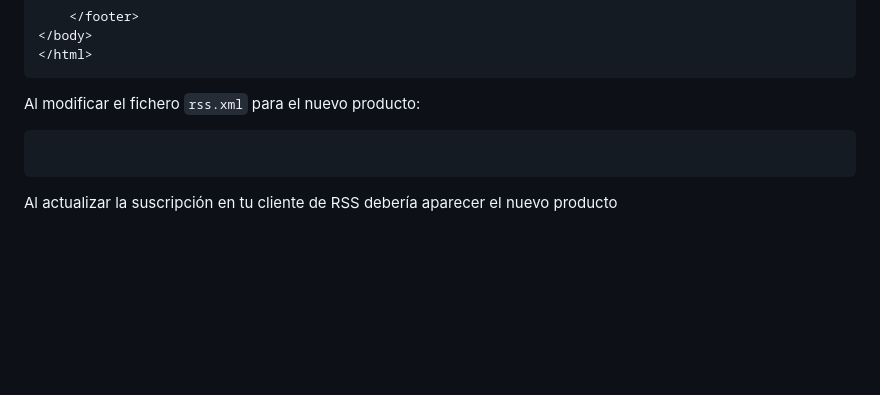
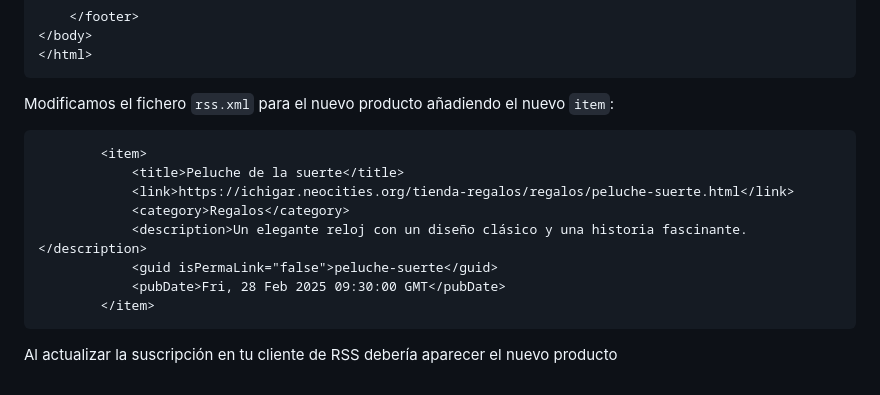
Before and after one commit to ichigar/lnd-rss-tienda, a Markdown page: README.md, the part around the change. Drawn GitHub-style; blank space fills up the shorter version.

Commit message:
nuevoitem de producto en readme

````diff
--- a/README.md
+++ b/README.md
@@ -281,9 +281,17 @@ Su página de detalle peluche-suerte.html:
 </html>
 ```
 
-Al modificar el fichero `rss.xml` para el nuevo producto:
+Modificamos el fichero `rss.xml` para el nuevo producto añadiendo el nuevo `item`:
 
 ```xml
+        <item>
+            <title>Peluche de la suerte</title>
+            <link>https://ichigar.neocities.org/tienda-regalos/regalos/peluche-suerte.html</link>
+            <category>Regalos</category>
+            <description>Un elegante reloj con un diseño clásico y una historia fascinante.</description>
+            <guid isPermaLink="false">peluche-suerte</guid>
+            <pubDate>Fri, 28 Feb 2025 09:30:00 GMT</pubDate>
+        </item>
 ```
 
 Al actualizar la suscripción en tu cliente de RSS debería aparecer el nuevo producto
````
